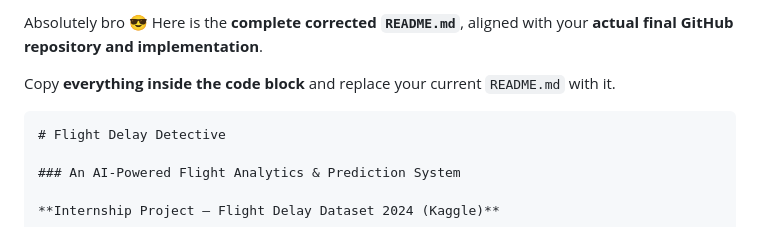
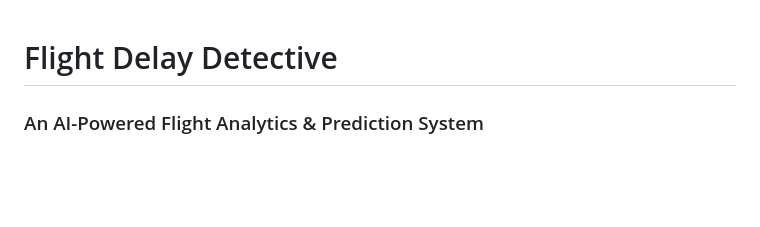
Before and after one commit to NandaK04/Flight-Delay-Detective-, a Markdown page: README.md, the part around the change. GitHub-like rendering; blank space fills up the shorter version.

Commit message:
Update README.md for clarity and relevance
Removed outdated instructions and simplified the README.

`````diff
--- a/README.md
+++ b/README.md
@@ -1,8 +1,4 @@
-Absolutely bro 😎 Here is the **complete corrected `README.md`**, aligned with your **actual final GitHub repository and implementation**.
 
-Copy **everything inside the code block** and replace your current `README.md` with it.
-
-````markdown
 # Flight Delay Detective
 
 ### An AI-Powered Flight Analytics & Prediction System
`````
